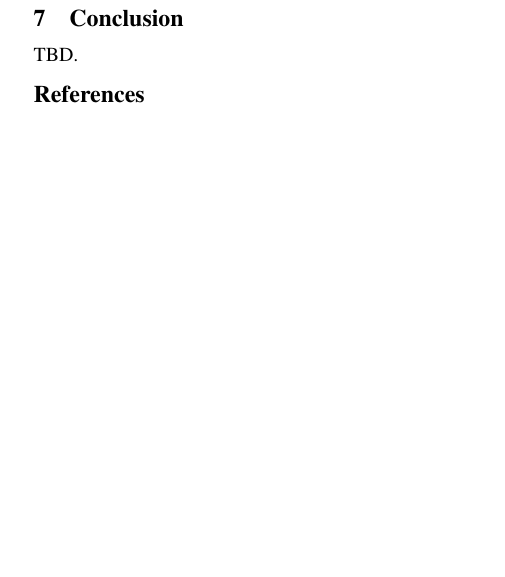
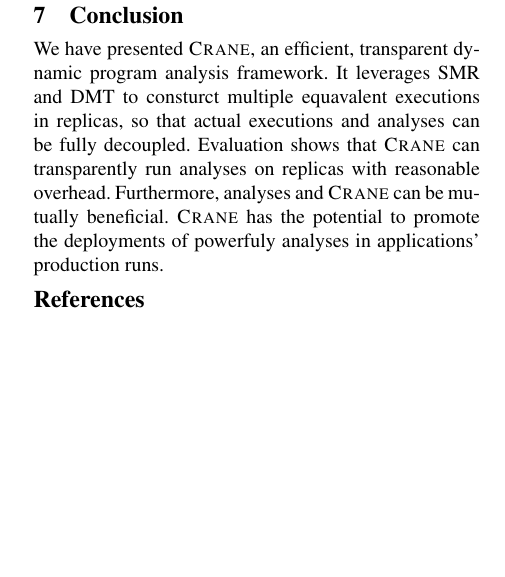
Before and after one commit to yining0417/CloudCom, a LaTeX paper (paper.tex, which reads conclusion.tex): part of one column of page 5 of 5, cut so that both start at the same text. Compiled offline with pdfLaTeX; a LaTeX package or settings file that is missing is left out.

Commit message:
conclusion.

```diff
--- a/conclusion.tex
+++ b/conclusion.tex
@@ -1,3 +1,9 @@
 \section{Conclusion} \label{sec:conclusion}
 
-TBD.
+We have presented \xxx, an efficient, transparent dynamic program analysis
+framework. It leverages \smr and \dmt to consturct multiple equavalent
+executions in replicas, so that actual executions and analyses can be fully
+decoupled. Evaluation shows that \xxx can transparently run analyses on
+replicas with reasonable overhead. Furthermore, analyses and \xxx can be
+mutually beneficial. \xxx has the potential to promote the deployments of
+powerfuly analyses in applications' production runs.
```
